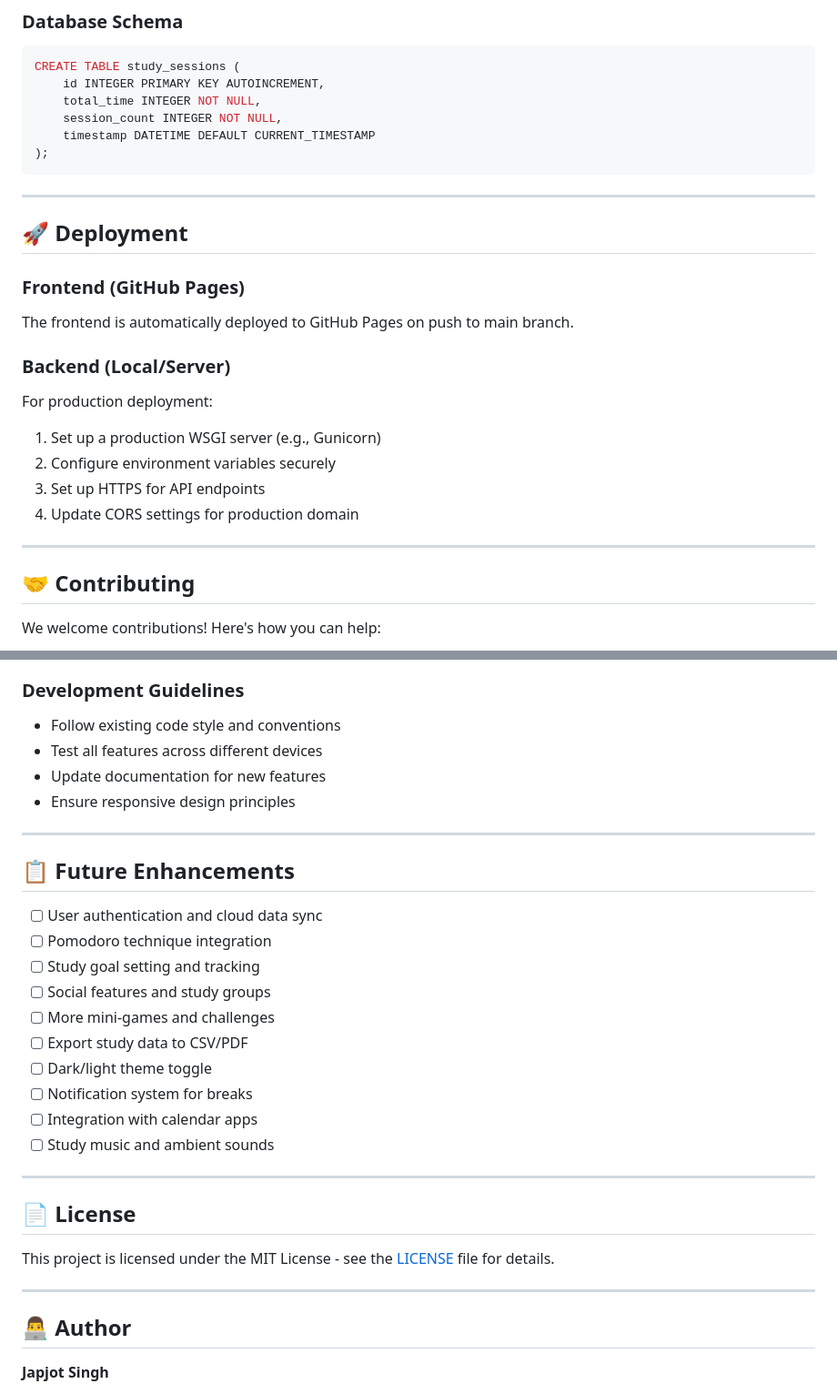
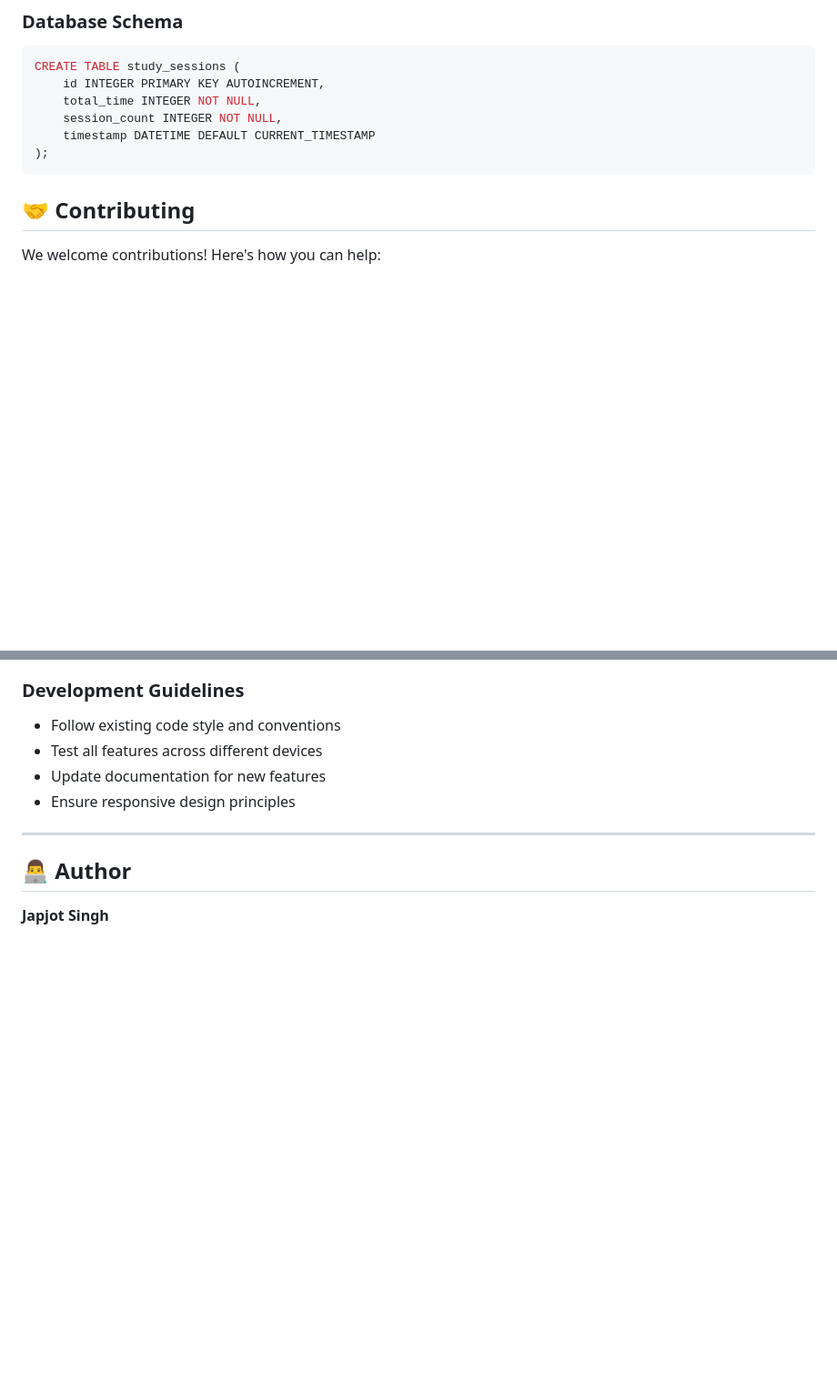
Before and after one commit to japjotsingh18/studypal-ai, a Markdown page: README.md, 2 parts joined by grey strips. Shown: that part at 91% size. GitHub-like rendering; blank space fills up the shorter version.

````diff
--- a/README.md
+++ b/README.md
@@ -192,22 +192,6 @@ CREATE TABLE study_sessions (
 );
 ```
 
----
-
-## 🚀 Deployment
-
-### Frontend (GitHub Pages)
-The frontend is automatically deployed to GitHub Pages on push to main branch.
-
-### Backend (Local/Server)
-For production deployment:
-1. Set up a production WSGI server (e.g., Gunicorn)
-2. Configure environment variables securely
-3. Set up HTTPS for API endpoints
-4. Update CORS settings for production domain
-
----
-
 ## 🤝 Contributing
 
 We welcome contributions! Here's how you can help:
@@ -223,27 +207,6 @@ We welcome contributions! Here's how you can help:
 - Test all features across different devices
 - Update documentation for new features
 - Ensure responsive design principles
-
----
-
-## 📋 Future Enhancements
-
-- [ ] User authentication and cloud data sync
-- [ ] Pomodoro technique integration
-- [ ] Study goal setting and tracking
-- [ ] Social features and study groups
-- [ ] More mini-games and challenges
-- [ ] Export study data to CSV/PDF
-- [ ] Dark/light theme toggle
-- [ ] Notification system for breaks
-- [ ] Integration with calendar apps
-- [ ] Study music and ambient sounds
-
----
-
-## 📄 License
-
-This project is licensed under the MIT License - see the [LICENSE](LICENSE) file for details.
 
 ---
 
````
